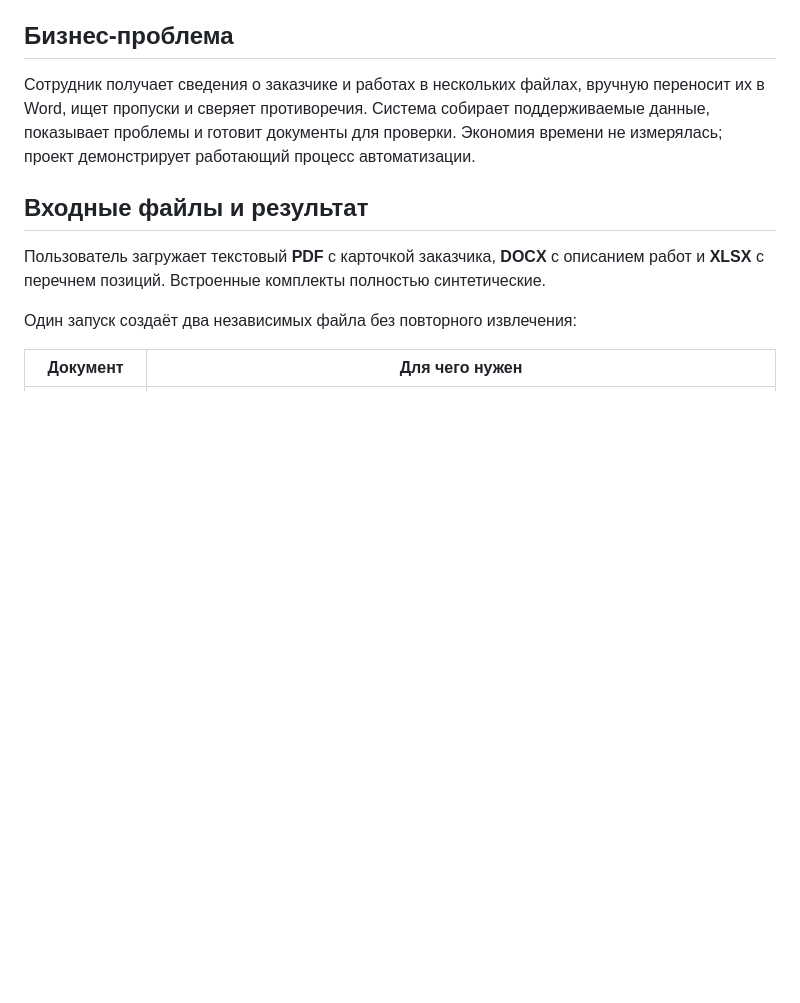
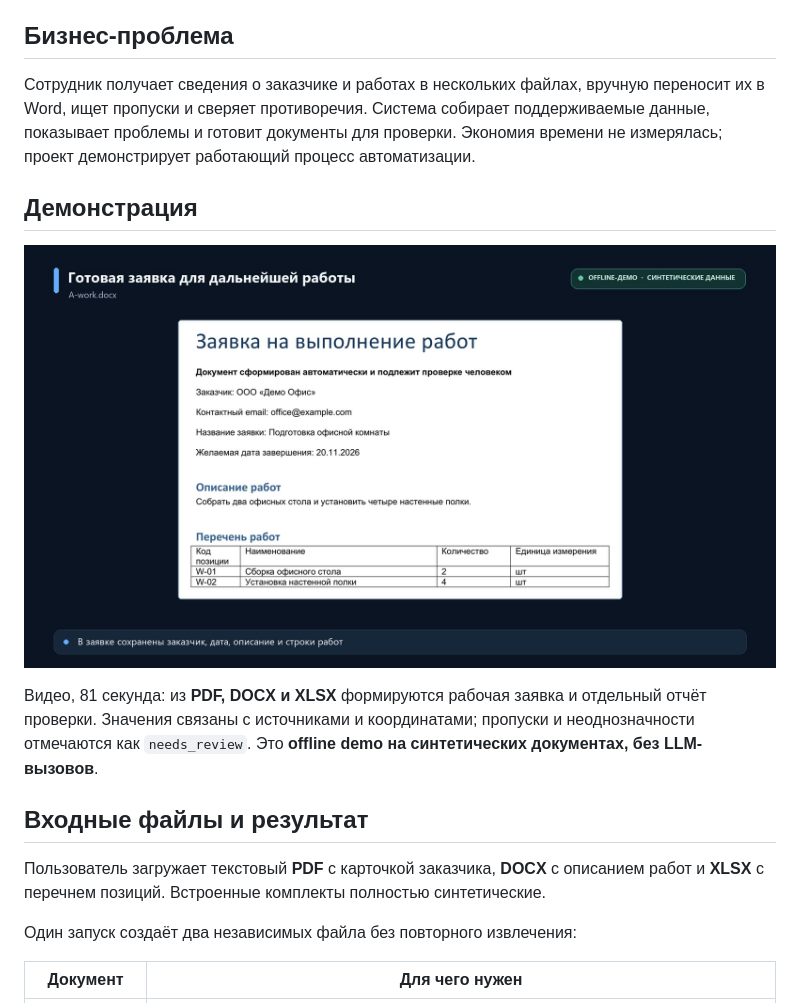
Before and after one commit to KirillTomenko/document-automation-assistant, a Markdown page: README.md, the part around the change. GitHub-like rendering; pictures changed too: docs/video/document-automation-assistant-cover.jpg (added); blank space fills up the shorter version.

Commit message:
Add demo video to README

```diff
--- a/README.md
+++ b/README.md
@@ -9,6 +9,14 @@
 переносит их в Word, ищет пропуски и сверяет противоречия. Система собирает
 поддерживаемые данные, показывает проблемы и готовит документы для проверки.
 Экономия времени не измерялась; проект демонстрирует работающий процесс автоматизации.
+
+## Демонстрация
+
+[![Смотреть видео: готовая заявка из PDF, DOCX и XLSX](docs/video/document-automation-assistant-cover.jpg)](docs/video/document-automation-assistant-demo.mp4)
+
+Видео, 81 секунда: из **PDF, DOCX и XLSX** формируются рабочая заявка и отдельный
+отчёт проверки. Значения связаны с источниками и координатами; пропуски и неоднозначности отмечаются
+как `needs_review`. Это **offline demo на синтетических документах, без LLM-вызовов**.
 
 ## Входные файлы и результат
 
```
Also changed, not shown: 1 other file.
